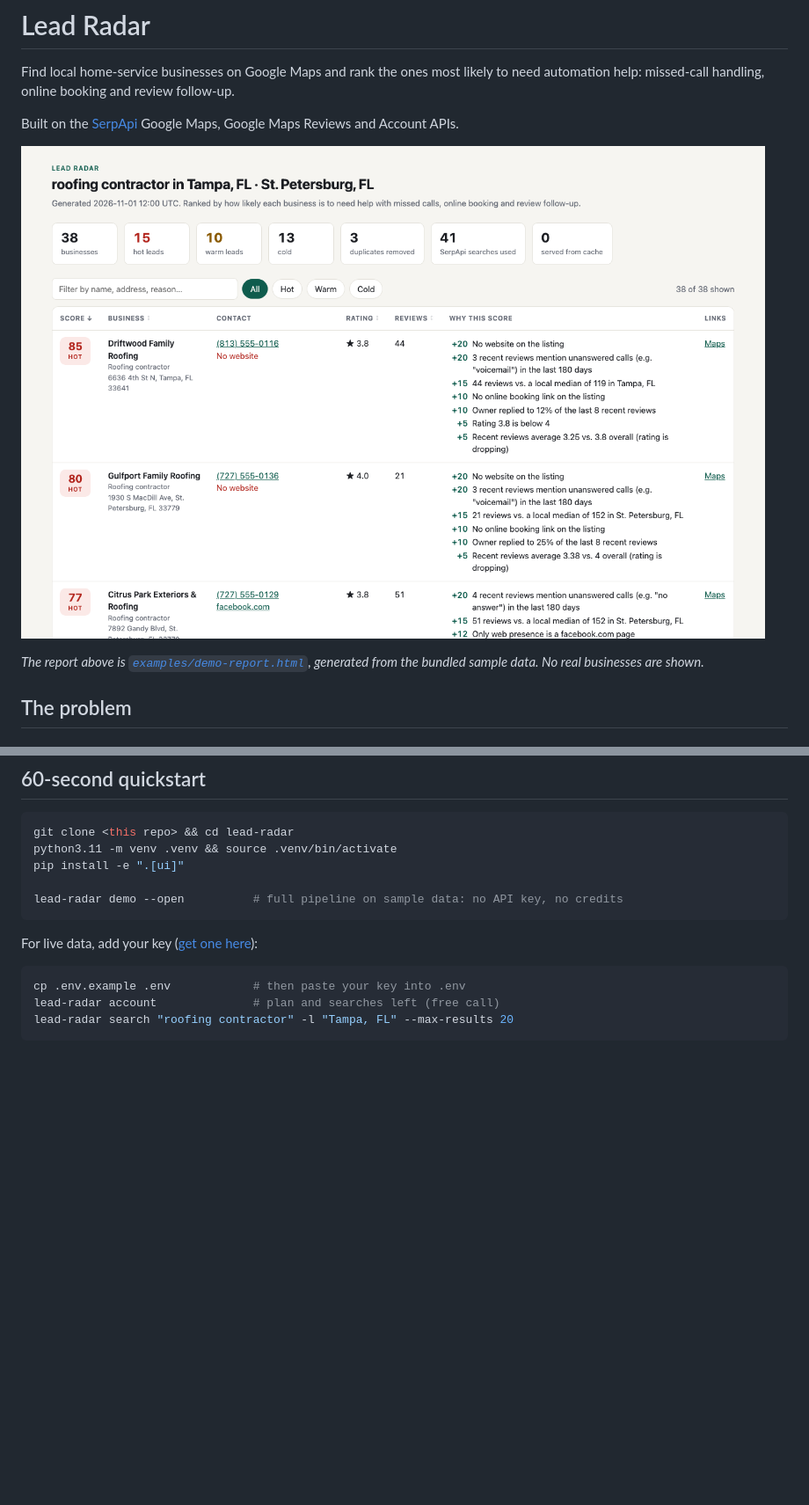
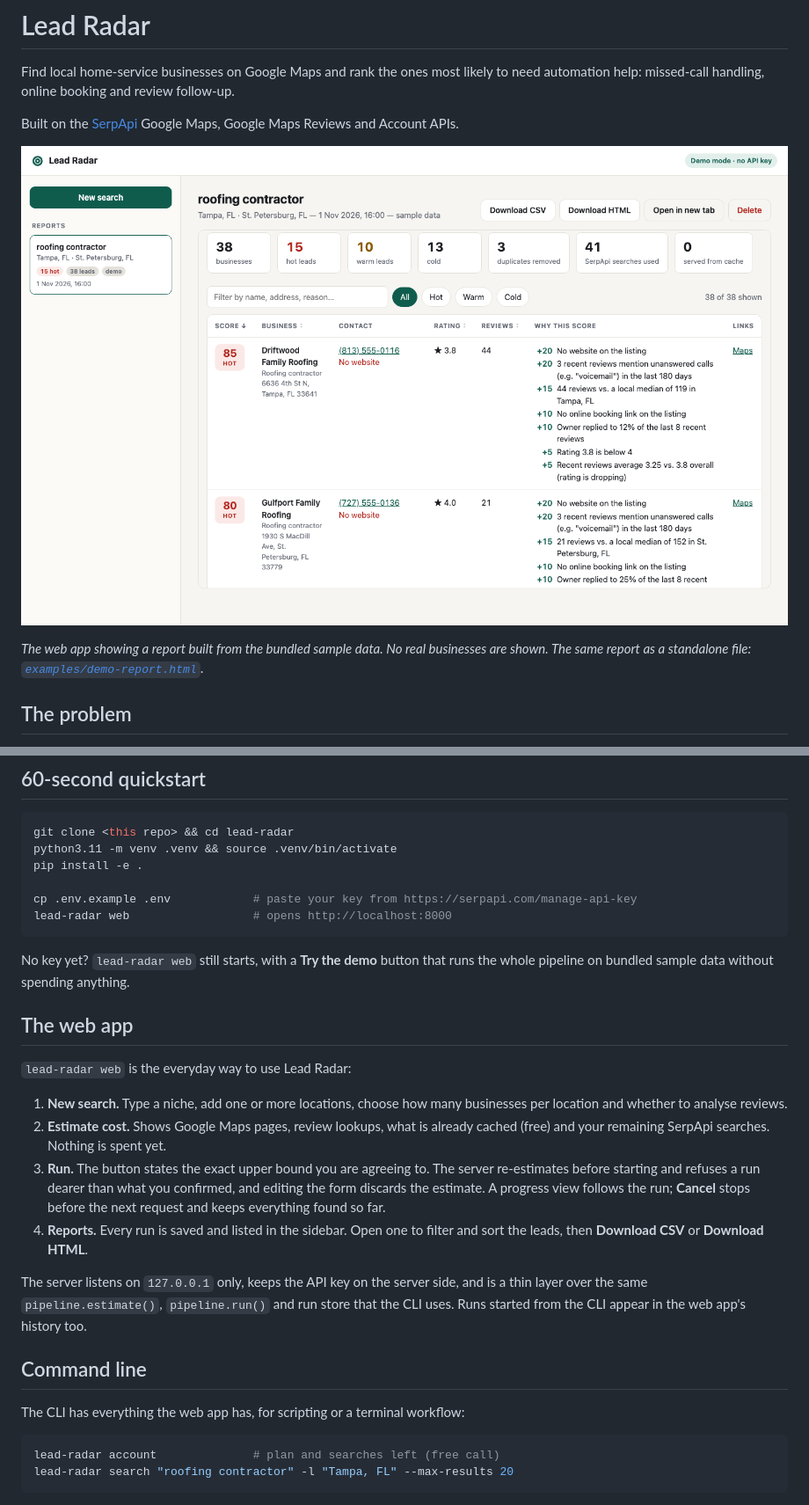
Before and after one commit to getSavantage/lead-radar, a Markdown page: README.md, 2 parts joined by grey strips. Shown at 88% size. Drawn GitHub-style; pictures changed too: docs/web-app.png (added); blank space fills up the shorter version.

````diff
--- a/README.md
+++ b/README.md
@@ -5,10 +5,10 @@ automation help: missed-call handling, online booking and review follow-up.
 
 Built on the [SerpApi](https://serpapi.com) Google Maps, Google Maps Reviews and Account APIs.
 
-![Lead Radar HTML report](docs/report.png)
+![Lead Radar web app](docs/web-app.png)
 
-*The report above is [`examples/demo-report.html`](examples/demo-report.html), generated from
-the bundled sample data. No real businesses are shown.*
+*The web app showing a report built from the bundled sample data. No real businesses are
+shown. The same report as a standalone file: [`examples/demo-report.html`](examples/demo-report.html).*
 
 ## The problem
 
@@ -33,15 +33,39 @@ Lead Radar turns one command into a ranked call list, and every score comes with
 ```bash
 git clone <this repo> && cd lead-radar
 python3.11 -m venv .venv && source .venv/bin/activate
-pip install -e ".[ui]"
+pip install -e .
 
-lead-radar demo --open          # full pipeline on sample data: no API key, no credits
+cp .env.example .env            # paste your key from https://serpapi.com/manage-api-key
+lead-radar web                  # opens http://localhost:8000
 ```
 
-For live data, add your key ([get one here](https://serpapi.com/manage-api-key)):
+No key yet? `lead-radar web` still starts, with a **Try the demo** button that runs the whole
+pipeline on bundled sample data without spending anything.
+
+## The web app
+
+`lead-radar web` is the everyday way to use Lead Radar:
+
+1. **New search.** Type a niche, add one or more locations, choose how many businesses per
+   location and whether to analyse reviews.
+2. **Estimate cost.** Shows Google Maps pages, review lookups, what is already cached (free)
+   and your remaining SerpApi searches. Nothing is spent yet.
+3. **Run.** The button states the exact upper bound you are agreeing to. The server
+   re-estimates before starting and refuses a run dearer than what you confirmed, and editing
+   the form discards the estimate. A progress view follows the run; **Cancel** stops before
+   the next request and keeps everything found so far.
+4. **Reports.** Every run is saved and listed in the sidebar. Open one to filter and sort the
+   leads, then **Download CSV** or **Download HTML**.
+
+The server listens on `127.0.0.1` only, keeps the API key on the server side, and is a thin
+layer over the same `pipeline.estimate()`, `pipeline.run()` and run store that the CLI uses.
+Runs started from the CLI appear in the web app's history too.
+
+## Command line
+
+The CLI has everything the web app has, for scripting or a terminal workflow:
 
 ```bash
-cp .env.example .env            # then paste your key into .env
 lead-radar account              # plan and searches left (free call)
 lead-radar search "roofing contractor" -l "Tampa, FL" --max-results 20
 ```
````
Also changed, not shown: other parts of README.md (+19 -23 lines).
